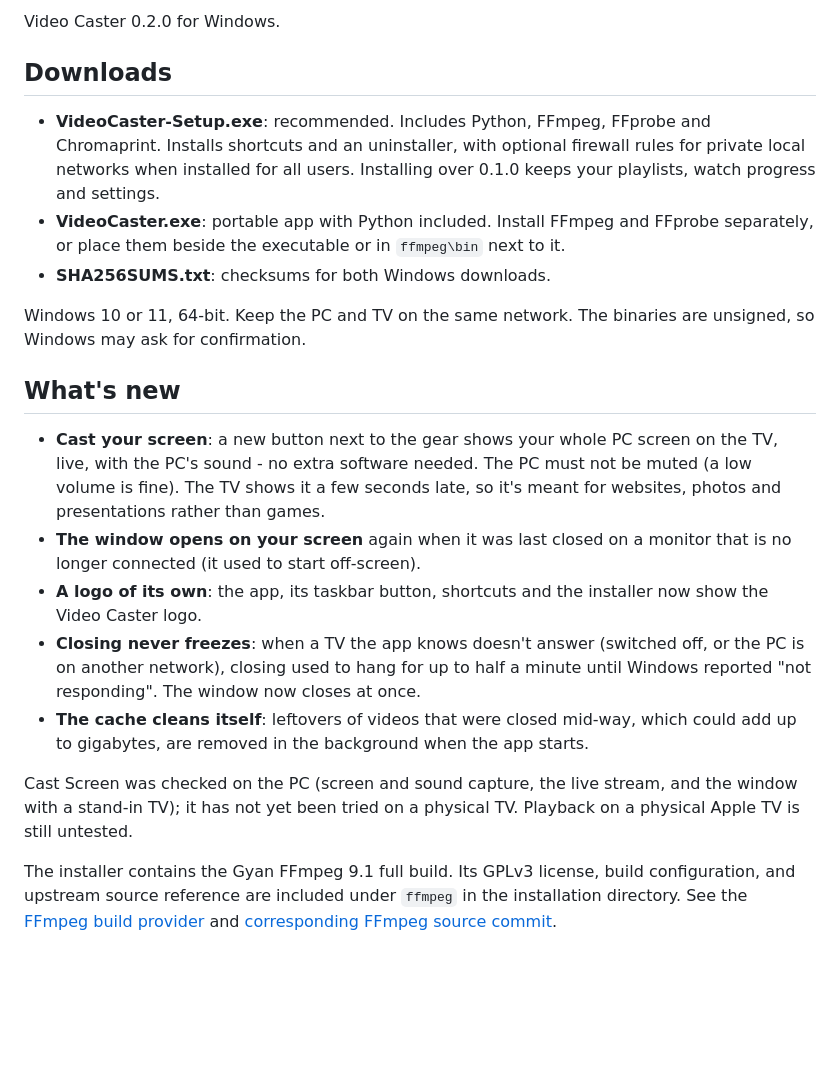
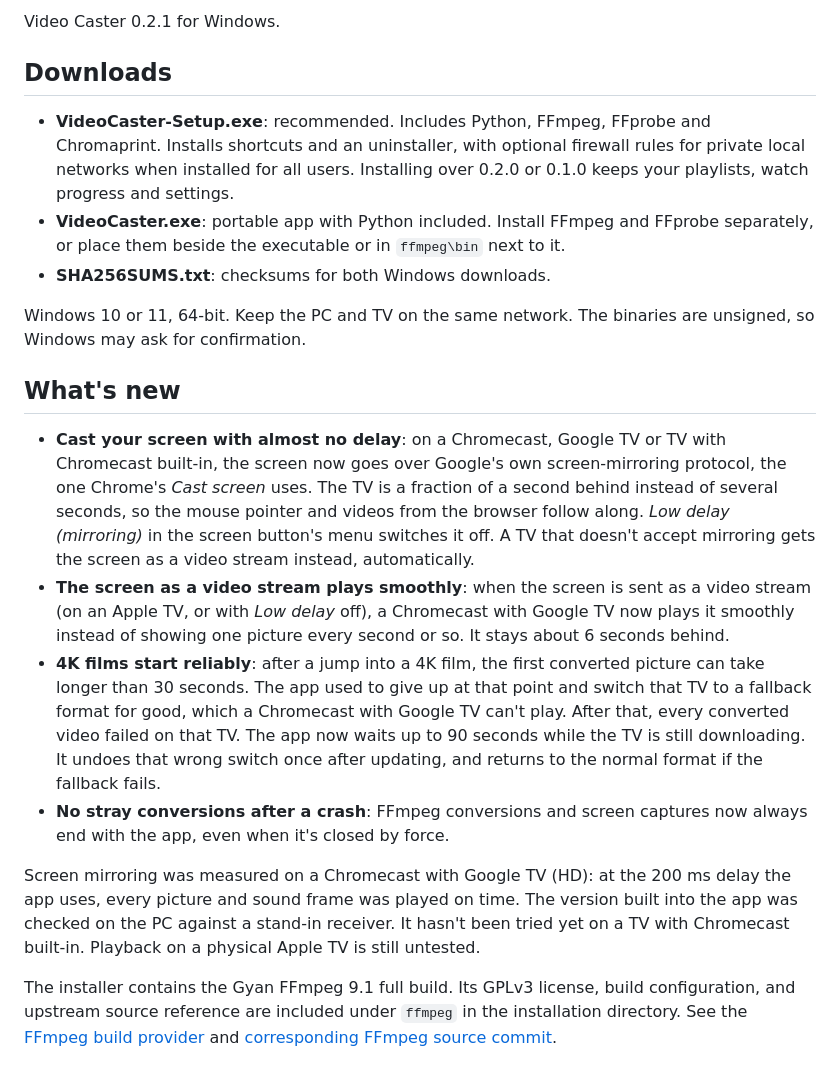
Before and after one commit to TVAVAE/video-caster, a Markdown page: docs/RELEASE-NOTES.md, the part around the change. Drawn GitHub-style; blank space fills up the shorter version.

```diff
--- a/docs/RELEASE-NOTES.md
+++ b/docs/RELEASE-NOTES.md
@@ -1,8 +1,8 @@
-Video Caster 0.2.0 for Windows.
+Video Caster 0.2.1 for Windows.
 
 ## Downloads
 
-- **VideoCaster-Setup.exe**: recommended. Includes Python, FFmpeg, FFprobe and Chromaprint. Installs shortcuts and an uninstaller, with optional firewall rules for private local networks when installed for all users. Installing over 0.1.0 keeps your playlists, watch progress and settings.
+- **VideoCaster-Setup.exe**: recommended. Includes Python, FFmpeg, FFprobe and Chromaprint. Installs shortcuts and an uninstaller, with optional firewall rules for private local networks when installed for all users. Installing over 0.2.0 or 0.1.0 keeps your playlists, watch progress and settings.
 - **VideoCaster.exe**: portable app with Python included. Install FFmpeg and FFprobe separately, or place them beside the executable or in `ffmpeg\bin` next to it.
 - **SHA256SUMS.txt**: checksums for both Windows downloads.
 
@@ -10,12 +10,11 @@ Windows 10 or 11, 64-bit. Keep the PC and TV on the same network. The binaries a
 
 ## What's new
 
-- **Cast your screen**: a new button next to the gear shows your whole PC screen on the TV, live, with the PC's sound - no extra software needed. The PC must not be muted (a low volume is fine). The TV shows it a few seconds late, so it's meant for websites, photos and presentations rather than games.
-- **The window opens on your screen** again when it was last closed on a monitor that is no longer connected (it used to start off-screen).
-- **A logo of its own**: the app, its taskbar button, shortcuts and the installer now show the Video Caster logo.
-- **Closing never freezes**: when a TV the app knows doesn't answer (switched off, or the PC is on another network), closing used to hang for up to half a minute until Windows reported "not responding". The window now closes at once.
-- **The cache cleans itself**: leftovers of videos that were closed mid-way, which could add up to gigabytes, are removed in the background when the app starts.
+- **Cast your screen with almost no delay**: on a Chromecast, Google TV or TV with Chromecast built-in, the screen now goes over Google's own screen-mirroring protocol, the one Chrome's *Cast screen* uses. The TV is a fraction of a second behind instead of several seconds, so the mouse pointer and videos from the browser follow along. *Low delay (mirroring)* in the screen button's menu switches it off. A TV that doesn't accept mirroring gets the screen as a video stream instead, automatically.
+- **The screen as a video stream plays smoothly**: when the screen is sent as a video stream (on an Apple TV, or with *Low delay* off), a Chromecast with Google TV now plays it smoothly instead of showing one picture every second or so. It stays about 6 seconds behind.
+- **4K films start reliably**: after a jump into a 4K film, the first converted picture can take longer than 30 seconds. The app used to give up at that point and switch that TV to a fallback format for good, which a Chromecast with Google TV can't play. After that, every converted video failed on that TV. The app now waits up to 90 seconds while the TV is still downloading. It undoes that wrong switch once after updating, and returns to the normal format if the fallback fails.
+- **No stray conversions after a crash**: FFmpeg conversions and screen captures now always end with the app, even when it's closed by force.
 
-Cast Screen was checked on the PC (screen and sound capture, the live stream, and the window with a stand-in TV); it has not yet been tried on a physical TV. Playback on a physical Apple TV is still untested.
+Screen mirroring was measured on a Chromecast with Google TV (HD): at the 200 ms delay the app uses, every picture and sound frame was played on time. The version built into the app was checked on the PC against a stand-in receiver. It hasn't been tried yet on a TV with Chromecast built-in. Playback on a physical Apple TV is still untested.
 
 The installer contains the Gyan FFmpeg 9.1 full build. Its GPLv3 license, build configuration, and upstream source reference are included under `ffmpeg` in the installation directory. See the [FFmpeg build provider](https://www.gyan.dev/ffmpeg/builds/) and [corresponding FFmpeg source commit](https://github.com/FFmpeg/FFmpeg/commit/74e4393595).
```
Also changed, not shown: README.md (+38 -24 lines), docs/screen-menu.png, 3 other files.
